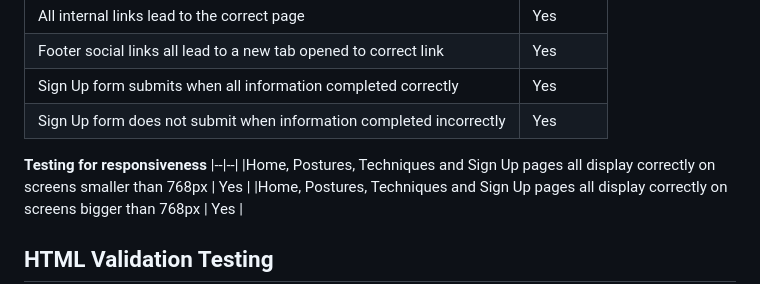
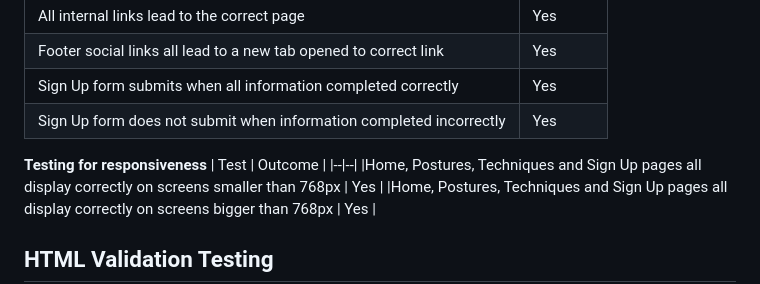
Before and after one commit to noxiryma/projectportfolio1_meditation, a Markdown page: README.md, the part around the change. Drawn GitHub-style.

Commit message:
Add content to README.md

```diff
--- a/README.md
+++ b/README.md
@@ -215,6 +215,7 @@ For the selection and use of a font style for the website
 | Sign Up form does not submit when information completed incorrectly | Yes |
 
 **Testing for responsiveness**
+| Test | Outcome |
 |--|--|
 |Home, Postures, Techniques and Sign Up pages all display correctly on screens smaller than 768px | Yes |
 |Home, Postures, Techniques and Sign Up pages all display correctly on screens bigger than 768px | Yes |
```
